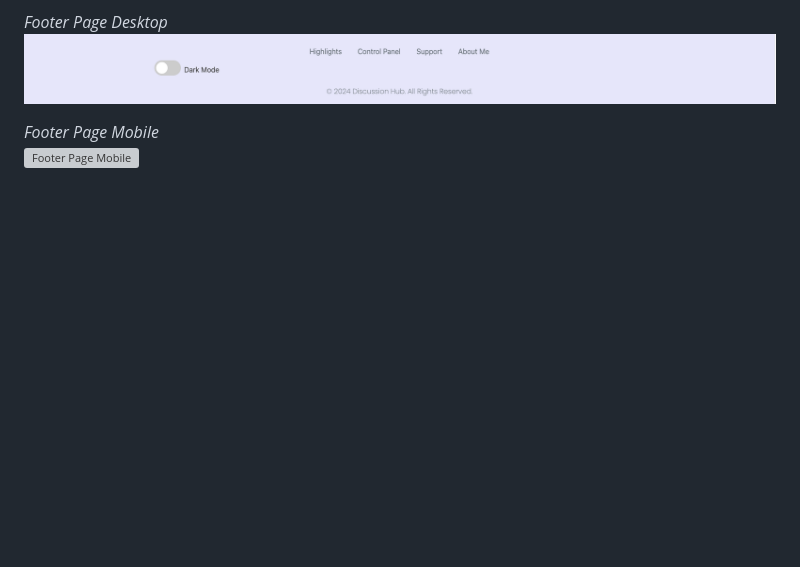
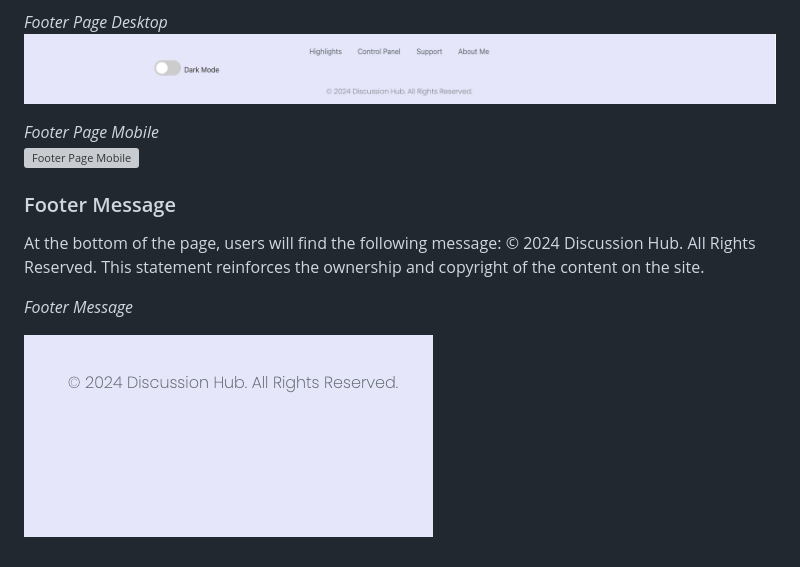
Before and after one commit to Yuss76A/the-discussion-blog, a Markdown page: README.md, the part around the change. Rendered like a GitHub page; pictures changed too: static/images/screenshots/footermessage.png (added); blank space fills up the shorter version; grey boxes are pictures that could not be loaded.

Commit message:
Add footer message section to the readme file

```diff
--- a/README.md
+++ b/README.md
@@ -682,3 +682,13 @@ These links are accessible to both logged-in and logged-out users, ensuring that
 
 *Footer Page Mobile*<br>
 ![Footer Page Mobile](static/images/screenshots/footermobile.png)
+
+### Footer Message
+
+At the bottom of the page, users will find the following message:
+© 2024 Discussion Hub. All Rights Reserved.
+This statement reinforces the ownership and copyright of the content on the site.
+
+*Footer Message*<br>
+
+![Footer Message](static/images/screenshots/footermessage.png)
```
